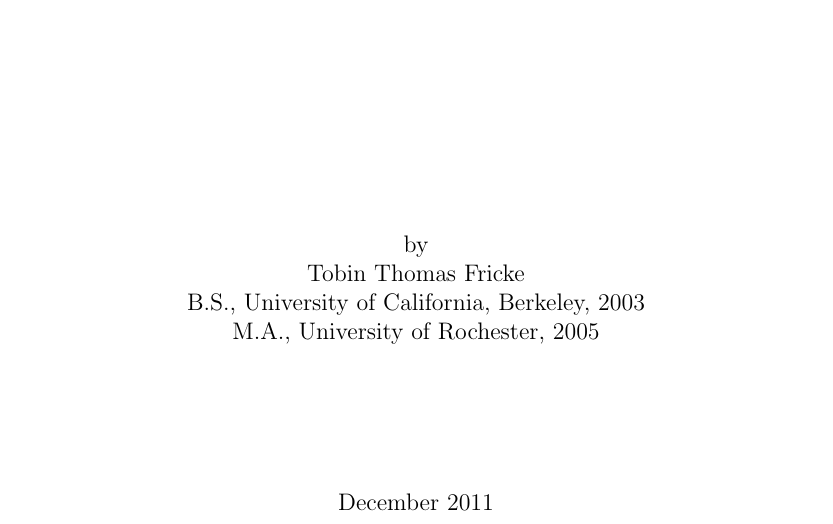
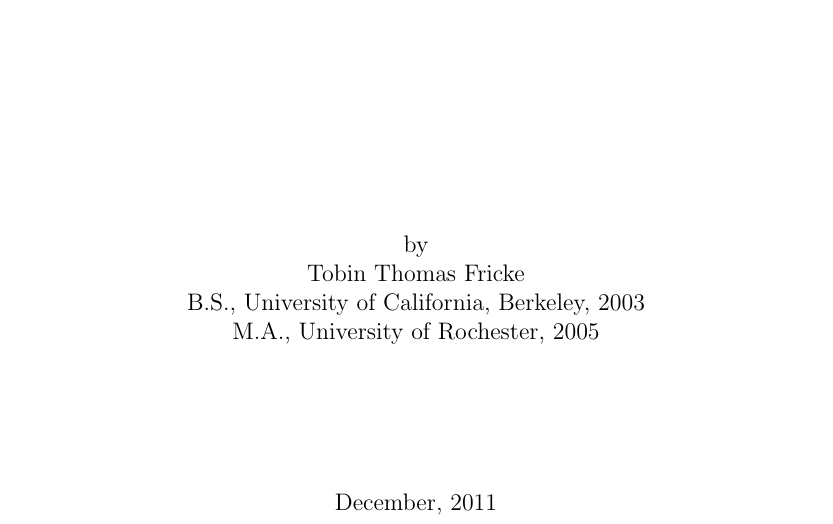
Before and after one commit to tobin/fricke-thesis, a LaTeX thesis (dissertation.tex, which reads titlepage.tex): part of page 1 of 94, cut so that both start at the same text. Compiled offline with pdfLaTeX.

Commit message:
LSU requires an extraneous, comma in the date.

```diff
--- a/titlepage.tex
+++ b/titlepage.tex
@@ -31,7 +31,7 @@
 \\
 \\
 \\
-December 2011
+December, 2011
 \end{tabular}
 
 \end{center}
```
